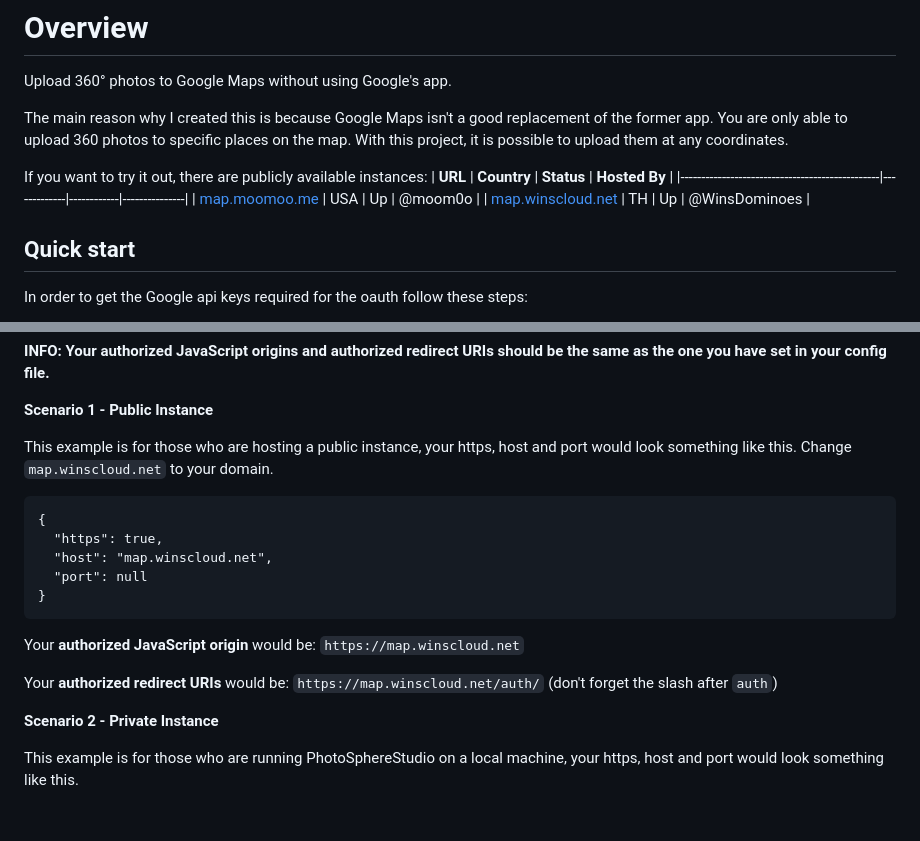
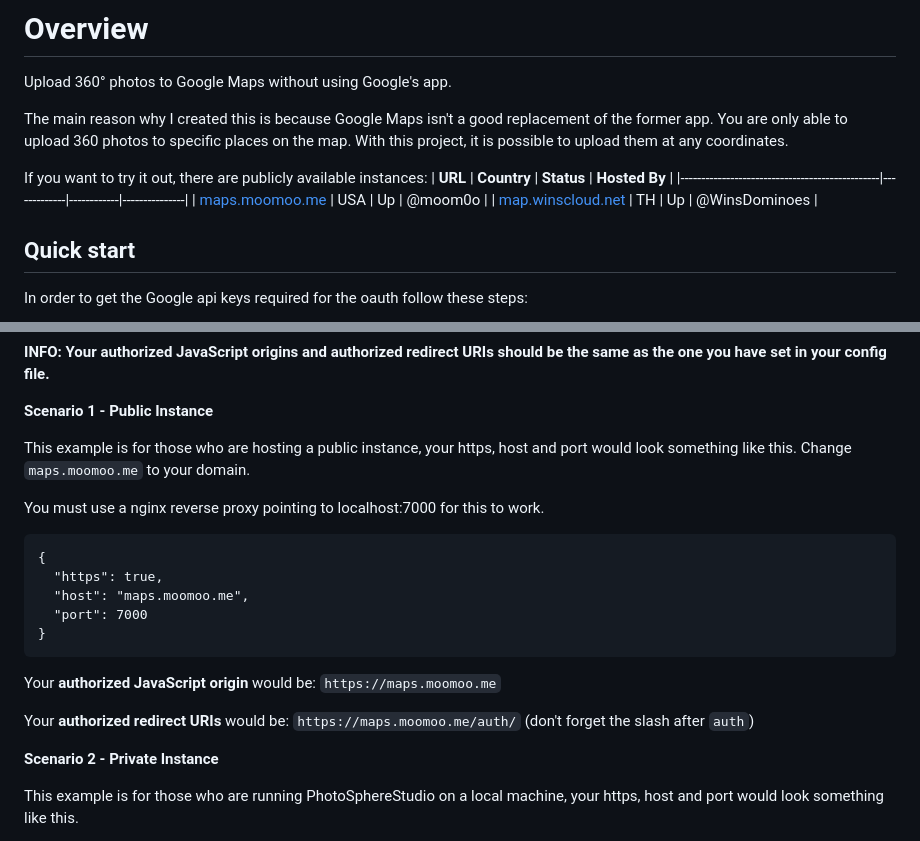
Before and after one commit to moom0o/PhotoSphereStudio, a Markdown page: README.md, 2 parts joined by grey strips. Rendered like a GitHub page; blank space fills up the shorter version.

Commit message:
some readme fixes

````diff
--- a/README.md
+++ b/README.md
@@ -12,7 +12,7 @@ The main reason why I created this is because Google Maps isn't a good replaceme
 If you want to try it out, there are publicly available instances:
 | **URL**                                        | **Country** | **Status** | **Hosted By** |
 |------------------------------------------------|-------------|------------|---------------|
-| [map.moomoo.me](https://map.moomoo.me)         | USA         | Up         | @moom0o       |
+| [maps.moomoo.me](https://maps.moomoo.me)         | USA         | Up         | @moom0o       |
 | [map.winscloud.net](https://map.winscloud.net) | TH          | Up         | @WinsDominoes |
 
 ## Quick start
@@ -65,17 +65,19 @@ There are many options in the config file that might confuse you, so here's a si
 
 **Scenario 1 - Public Instance**
 
-This example is for those who are hosting a public instance, your https, host and port would look something like this. Change `map.winscloud.net` to your domain.
+This example is for those who are hosting a public instance, your https, host and port would look something like this. Change `maps.moomoo.me` to your domain.
+
+You must use a nginx reverse proxy pointing to localhost:7000 for this to work.
 ```
 {
   "https": true,
-  "host": "map.winscloud.net",
-  "port": null
+  "host": "maps.moomoo.me",
+  "port": 7000
 }
 ```
-Your **authorized JavaScript origin** would be: `https://map.winscloud.net`
+Your **authorized JavaScript origin** would be: `https://maps.moomoo.me`
 
-Your **authorized redirect URIs** would be: `https://map.winscloud.net/auth/` (don't forget the slash after `auth`)
+Your **authorized redirect URIs** would be: `https://maps.moomoo.me/auth/` (don't forget the slash after `auth`)
 
 **Scenario 2 - Private Instance**
 
````
